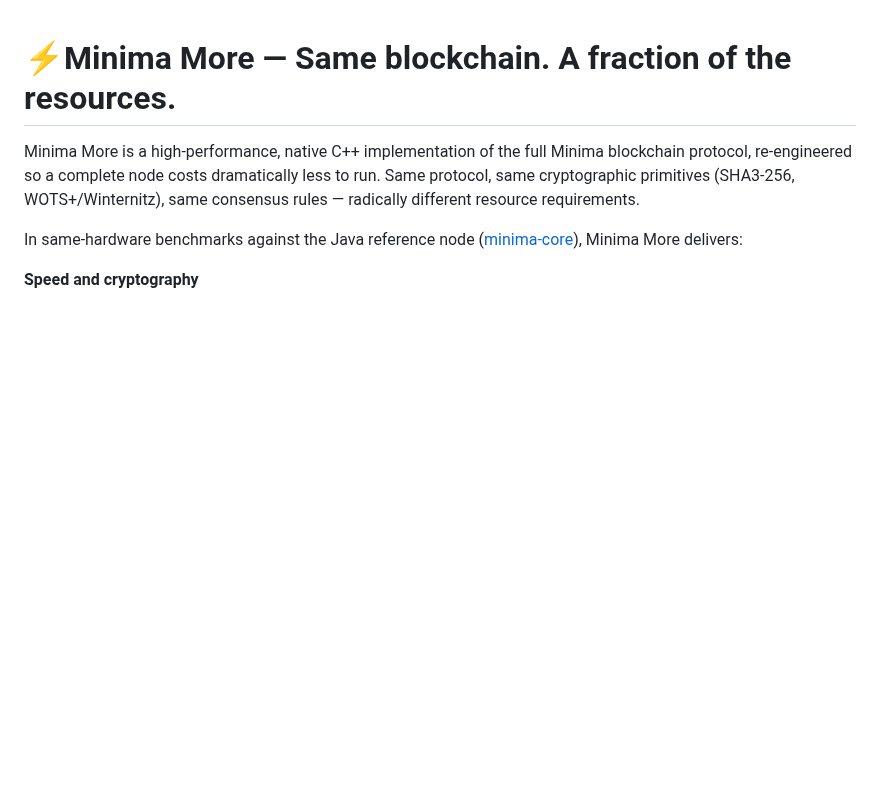
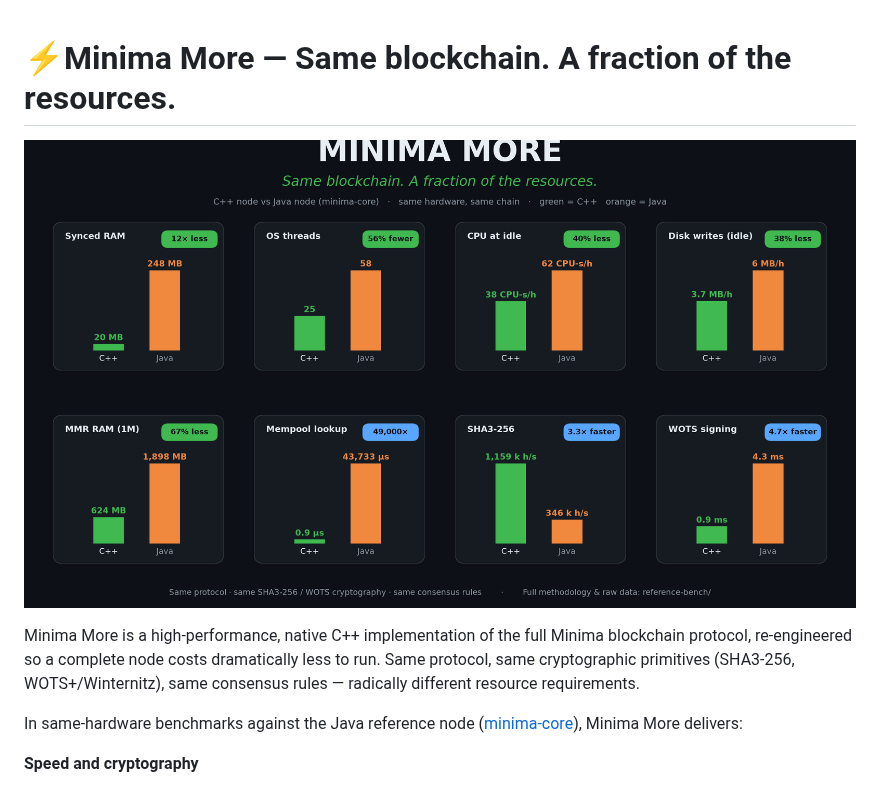
Before and after one commit to Totem-Edge/minima-more, a Markdown page: README.md, the part around the change. GitHub-like rendering; pictures changed too: assets/hero.png (added); blank space fills up the shorter version.

```diff
--- a/README.md
+++ b/README.md
@@ -1,4 +1,6 @@
 # ⚡Minima More — Same blockchain. A fraction of the resources.
+
+![Minima More — overall performance vs the Java node (minima-core)](assets/hero.png)
 
 Minima More is a high-performance, native C++ implementation of the full Minima
 blockchain protocol, re-engineered so a complete node costs dramatically less to
```
Also changed, not shown: 2 other files.
